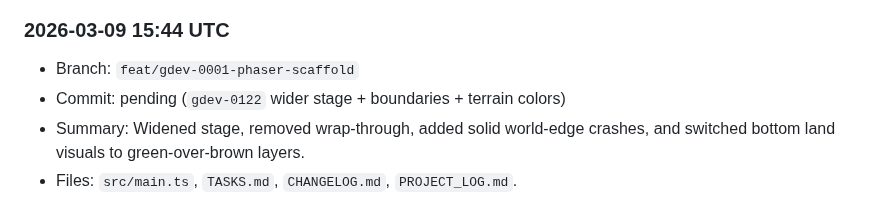
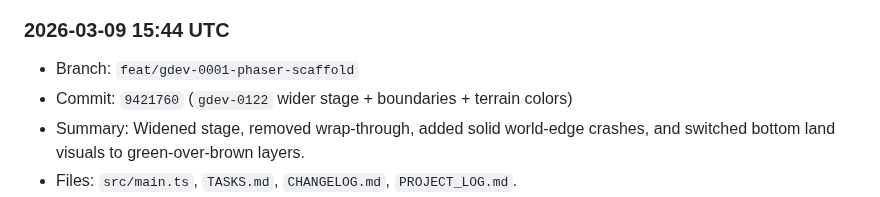
Before and after one commit to shawnmacewen/egg-lander, a Markdown page: PROJECT_LOG.md, the part around the change. Drawn GitHub-style.

Commit message:
docs: backfill gdev-0122 commit hash in project log

```diff
--- a/PROJECT_LOG.md
+++ b/PROJECT_LOG.md
@@ -1048,7 +1048,7 @@ Purpose: preserve durable context for Egg Lander so progress does not get lost a
 
 ### 2026-03-09 15:44 UTC
 - Branch: `feat/gdev-0001-phaser-scaffold`
-- Commit: pending (`gdev-0122` wider stage + boundaries + terrain colors)
+- Commit: `9421760` (`gdev-0122` wider stage + boundaries + terrain colors)
 - Summary: Widened stage, removed wrap-through, added solid world-edge crashes, and switched bottom land visuals to green-over-brown layers.
 - Files: `src/main.ts`, `TASKS.md`, `CHANGELOG.md`, `PROJECT_LOG.md`.
 - Next: tune camera framing + ship scale for the wider 1280x720 view and adjust level pad spacing for better traversal pacing.
```
